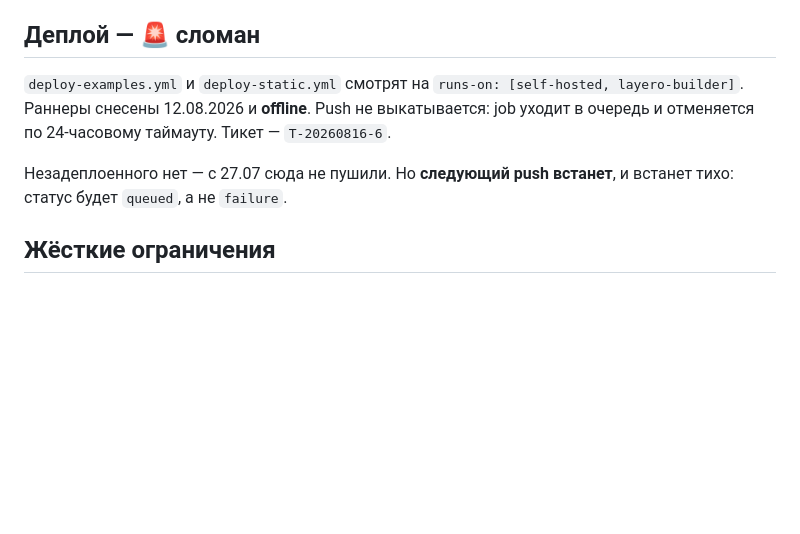
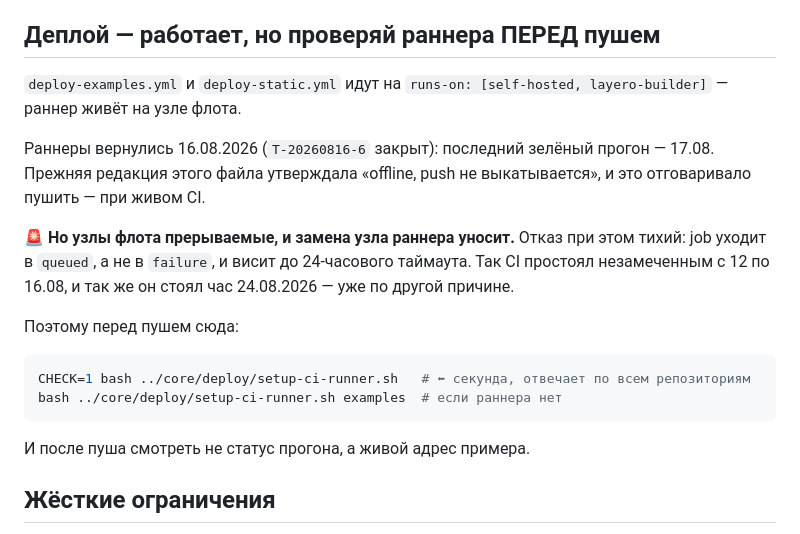
Before and after one commit to LayeroInfra/examples, a Markdown page: AGENTS.md, the part around the change. Rendered like a GitHub page; blank space fills up the shorter version.

Commit message:
Файл говорил «деплой сломан» при живом CI и отговаривал пушить
Раздел утверждал: раннеры снесены 12.08.2026 и offline, push не выкатывается.
Это перестало быть правдой 16.08 — `T-20260816-6` закрыт, последний зелёный
прогон здесь 17.08, а сейчас раннер `layero-builder-231933-examples` online.

Документ, который врёт в сторону «не трогай», опаснее молчащего: он
отговаривает делать ровно то, ради чего репозиторий существует —
выкатывать примеры и смотреть их живыми.

Стало: деплой работает, но узлы флота прерываемые, и замена узла раннера
уносит. Отказ при этом тихий — `queued`, а не `failure`, — так CI простоял
незамеченным с 12 по 16.08 и так же стоял час 24.08.2026 уже по другой
причине. Поэтому перед пушем — `CHECK=1 bash ../core/deploy/setup-ci-runner.sh`,
секунда на все шесть репозиториев, а после пуша смотреть живой адрес, а не
статус прогона.

Managed-блок не тронут.

Co-Authored-By: Claude Opus 5 <noreply@anthropic.com>

````diff
--- a/AGENTS.md
+++ b/AGENTS.md
@@ -115,15 +115,28 @@ npx layero@latest deploy    # выкатить пример и проверит
 - если правка вызвана изменением платформы — в `core` заведён тикет;
 - закоммичено и запушено.
 
-## Деплой — 🚨 сломан
+## Деплой — работает, но проверяй раннера ПЕРЕД пушем
 
-`deploy-examples.yml` и `deploy-static.yml` смотрят на
-`runs-on: [self-hosted, layero-builder]`. Раннеры снесены 12.08.2026 и
-**offline**. Push не выкатывается: job уходит в очередь и отменяется по
-24-часовому таймауту. Тикет — `T-20260816-6`.
+`deploy-examples.yml` и `deploy-static.yml` идут на
+`runs-on: [self-hosted, layero-builder]` — раннер живёт на узле флота.
 
-Незадеплоенного нет — с 27.07 сюда не пушили. Но **следующий push встанет**,
-и встанет тихо: статус будет `queued`, а не `failure`.
+Раннеры вернулись 16.08.2026 (`T-20260816-6` закрыт): последний зелёный
+прогон — 17.08. Прежняя редакция этого файла утверждала «offline, push не
+выкатывается», и это отговаривало пушить — при живом CI.
+
+🚨 **Но узлы флота прерываемые, и замена узла раннера уносит.** Отказ при
+этом тихий: job уходит в `queued`, а не в `failure`, и висит до
+24-часового таймаута. Так CI простоял незамеченным с 12 по 16.08, и так же
+он стоял час 24.08.2026 — уже по другой причине.
+
+Поэтому перед пушем сюда:
+
+```bash
+CHECK=1 bash ../core/deploy/setup-ci-runner.sh   # ⬅ секунда, отвечает по всем репозиториям
+bash ../core/deploy/setup-ci-runner.sh examples  # если раннера нет
+```
+
+И после пуша смотреть не статус прогона, а живой адрес примера.
 
 ## Жёсткие ограничения
 
````
